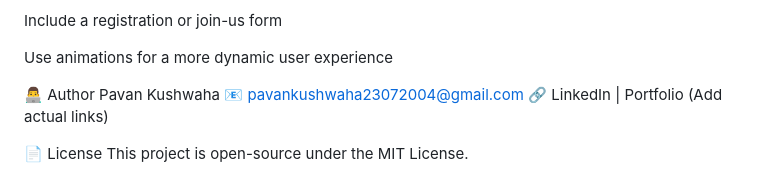
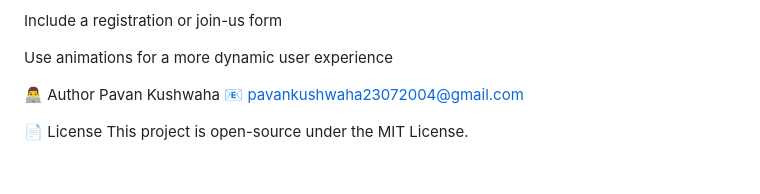
Before and after one commit to PavanKushwaha23/College-Club_web, a Markdown page: README.md, the part around the change. GitHub-like rendering.

```diff
--- a/README.md
+++ b/README.md
@@ -77,7 +77,7 @@ Use animations for a more dynamic user experience
 👨‍💻 Author
 Pavan Kushwaha
 📧 pavankushwaha23072004@gmail.com
-🔗 LinkedIn | Portfolio (Add actual links)
+
 
 📄 License
 This project is open-source under the MIT License.
```
